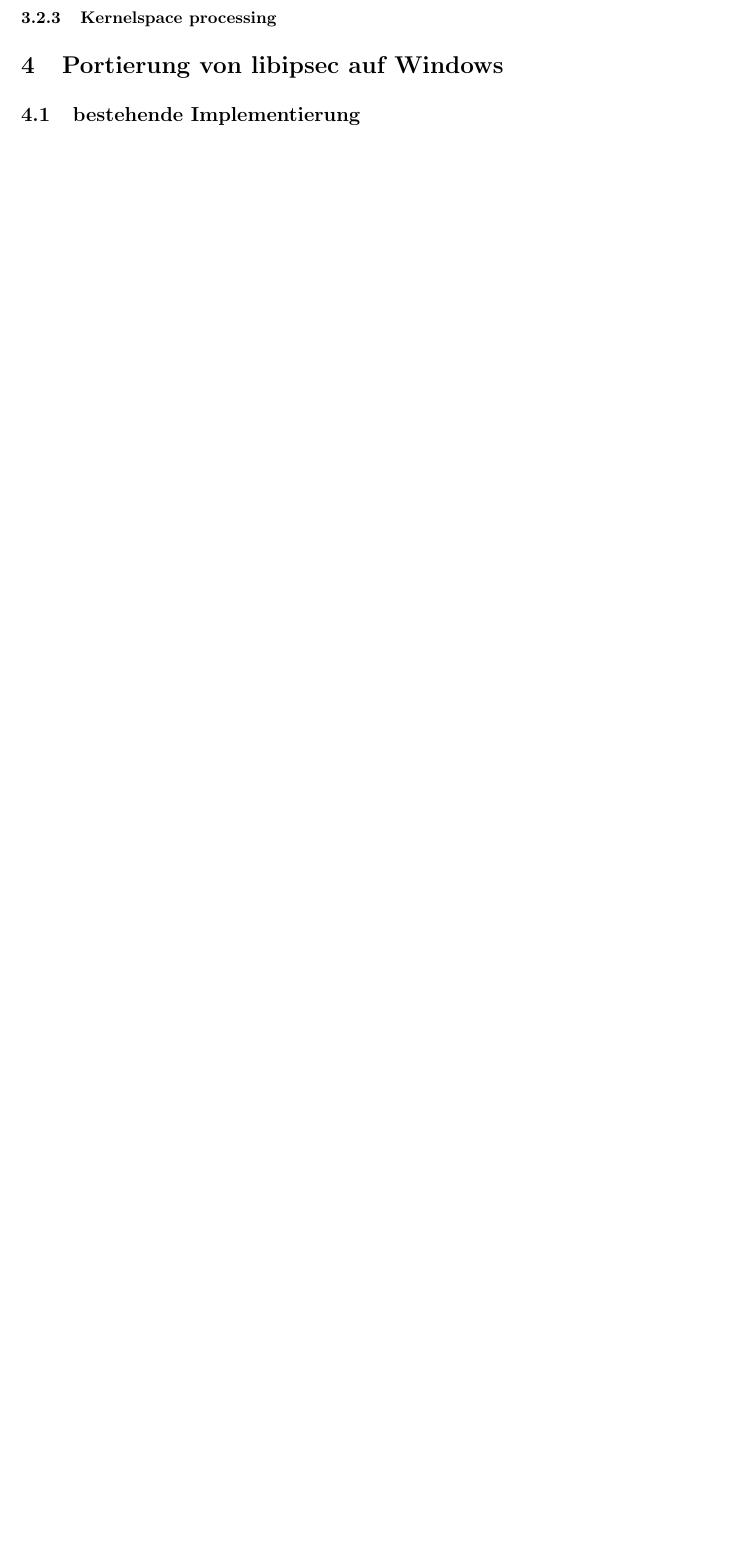
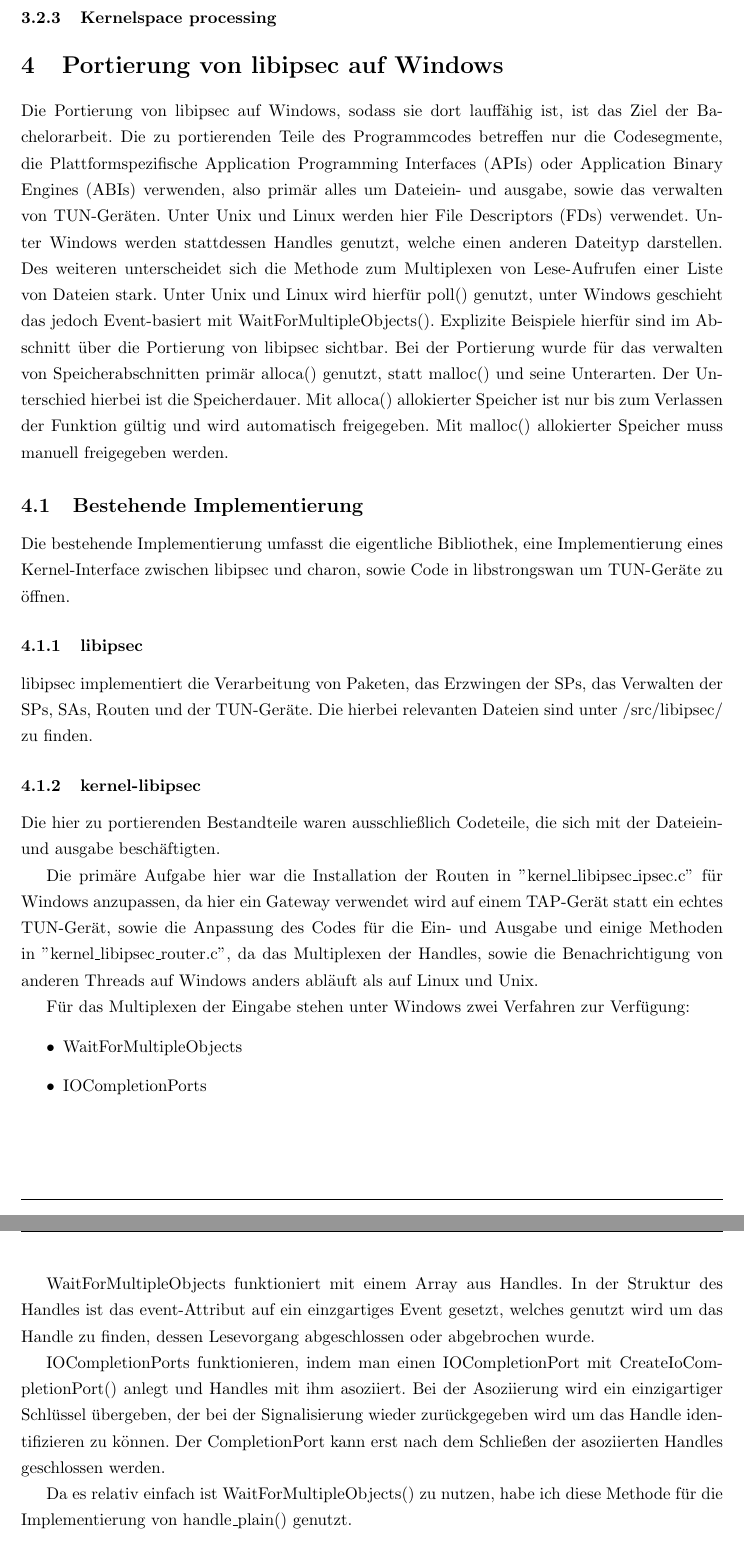
Before and after one commit to Thermi/bachelorarbeit, a LaTeX document (Bachelorarbeit/bachelorarbeit.tex, which reads Bachelorarbeit/chapter3.tex): part of page 17 of 20 before the commit and two parts of pages 19 and 20 of 23 after it, the two joined at a grey line, cut so that both start at the same text, the shorter picture padded with empty space. Compiled offline with pdfLaTeX.

Commit message:
chapter3

```diff
--- a/Bachelorarbeit/chapter3.tex
+++ b/Bachelorarbeit/chapter3.tex
@@ -12,4 +12,62 @@
 % You should have received a copy of the GNU General Public License
 % along with Foobar. If not, see <http://www.gnu.org/licenses/>.
 \section{Portierung von libipsec auf Windows}
-\subsection{bestehende Implementierung}
+Die Portierung von libipsec auf Windows, sodass sie dort lauffähig ist, ist das Ziel
+der Bachelorarbeit. Die zu portierenden Teile des Programmcodes betreffen nur
+die Codesegmente, die Plattformspezifische \acp{API} oder \acp{ABI} verwenden,
+also primär alles um Dateiein- und ausgabe, sowie das verwalten von TUN-Geräten.
+Unter Unix und Linux werden hier \acp{FD} verwendet. Unter Windows werden stattdessen
+Handles genutzt, welche einen anderen Dateityp darstellen. Des weiteren unterscheidet
+sich die Methode zum Multiplexen von Lese-Aufrufen einer Liste von Dateien stark.
+Unter Unix und Linux wird hierfür poll() genutzt, unter Windows geschieht das jedoch
+Event-basiert mit WaitForMultipleObjects().
+Explizite Beispiele hierfür sind im Abschnitt über die Portierung von libipsec sichtbar.
+Bei der Portierung wurde für das verwalten von Speicherabschnitten
+primär alloca() genutzt, statt malloc() und seine Unterarten. Der Unterschied hierbei ist die
+Speicherdauer. Mit alloca() allokierter Speicher ist nur bis zum Verlassen der Funktion gültig
+und wird automatisch freigegeben. Mit malloc() allokierter Speicher muss manuell freigegeben werden.
+
+\subsection{Bestehende Implementierung}
+Die bestehende Implementierung umfasst die eigentliche Bibliothek, eine Implementierung
+eines Kernel-Interface zwischen libipsec und charon, sowie Code in libstrongswan
+um TUN-Geräte zu öffnen.
+\subsubsection{libipsec}
+libipsec implementiert die Verarbeitung von Paketen, das Erzwingen der \acp{SP},
+das Verwalten der \acp{SP}, \acp{SA}, Routen und der TUN-Geräte.
+Die hierbei relevanten Dateien sind unter /src/libipsec/ zu finden.
+
+% route installation
+% queues
+% processing
+% event driven
+% job
+\subsubsection{kernel-libipsec}
+Die hier zu portierenden Bestandteile waren ausschließlich Codeteile, die
+sich mit der Dateiein- und ausgabe beschäftigten.
+
+Die primäre Aufgabe hier war die Installation der Routen in ''kernel\_libipsec\_ipsec.c''
+für Windows anzupassen, da hier ein Gateway verwendet wird auf einem TAP-Gerät
+statt ein echtes TUN-Gerät, sowie die Anpassung des Codes für die Ein- und Ausgabe
+und einige Methoden in
+''kernel\_libipsec\_router.c'', da das Multiplexen der Handles, sowie die Benachrichtigung
+von anderen Threads auf Windows anders abläuft als auf Linux und Unix.
+
+Für das Multiplexen der Eingabe stehen unter Windows zwei Verfahren zur Verfügung:
+\begin{itemize}
+\item WaitForMultipleObjects
+\item IOCompletionPorts
+\end{itemize}
+
+WaitForMultipleObjects funktioniert mit einem Array aus Handles. In der Struktur des Handles
+ist das event-Attribut auf ein einzgartiges Event gesetzt, welches genutzt wird um
+das Handle zu finden, dessen Lesevorgang abgeschlossen oder abgebrochen wurde.
+% Mehr Erläuterung benötigt
+
+IOCompletionPorts funktionieren, indem man einen IOCompletionPort mit CreateIoCompletionPort()
+anlegt und Handles mit ihm asoziiert. Bei der Asoziierung wird ein einzigartiger Schlüssel
+übergeben, der bei der Signalisierung wieder zurückgegeben wird um das Handle identifizieren zu können.
+Der CompletionPort kann erst nach dem Schließen der asoziierten Handles geschlossen werden.
+% Mehr Erläuterung benötigt
+
+Da es relativ einfach ist WaitForMultipleObjects() zu nutzen, habe ich diese Methode
+für die Implementierung von handle\_plain() genutzt.
```
Also changed, not shown: Bachelorarbeit/chapter3.tex (29 more changed lines).
